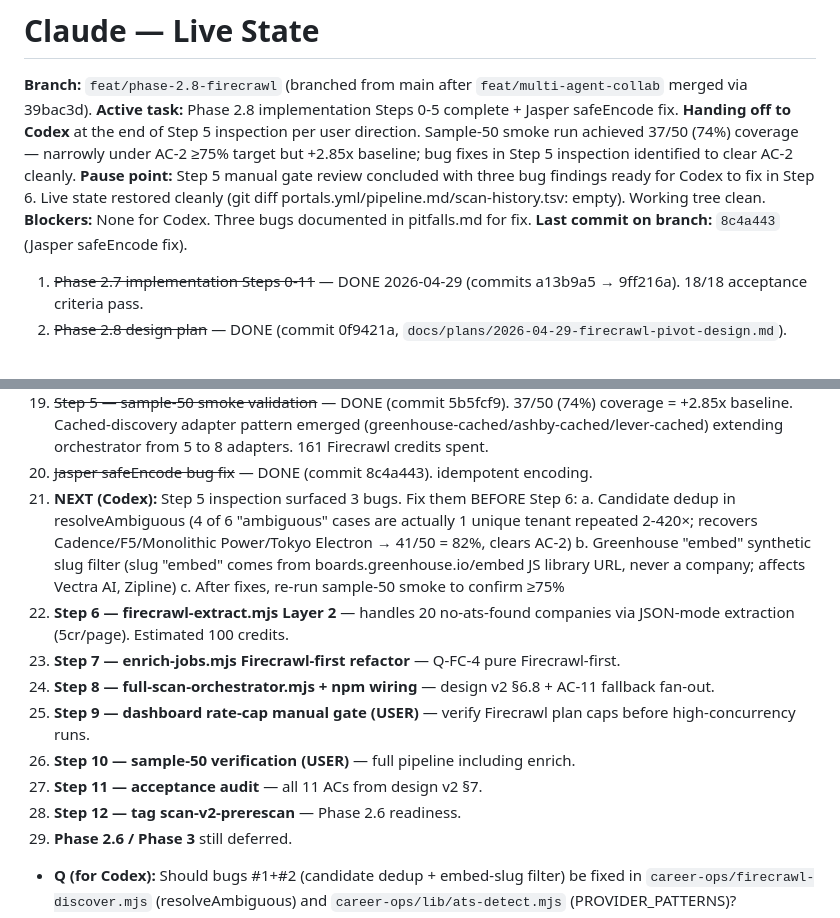
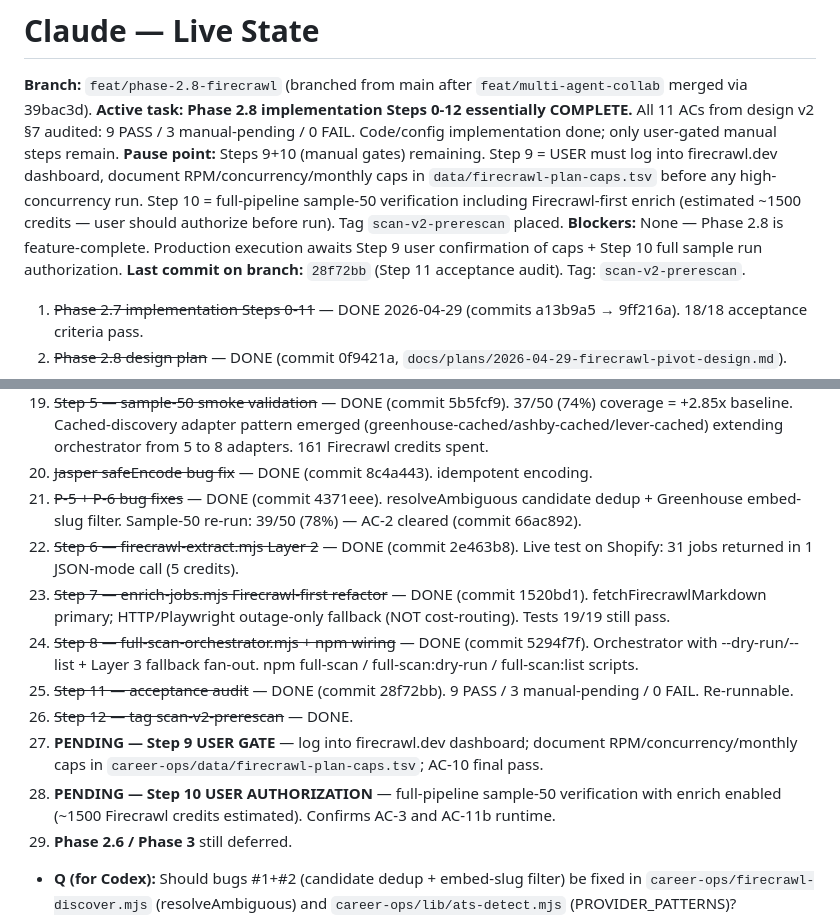
Before and after one commit to gpgaoplane/career-automation-pipeline, a Markdown page: .claude/memory/state.md, 2 parts joined by grey strips. GitHub-like rendering.

Commit message:
chore: phase 2.8 final state update — Steps 0-12 complete (9 ACs PASS, 2 user-gates remain)
Updates framework state to reflect Phase 2.8 implementation feature-completion.

state.md: Steps 21-26 marked DONE (P-5/P-6 fixes, Step 6 Layer 2, Step 7 enrich
refactor, Step 8 orchestrator, Step 11 audit, Step 12 tag). Steps 9+10 PENDING
USER ACTION.

STATUS.md: Phase phrase updated from "IN-PROGRESS" to "COMPLETE (with 2 user-gated
manual steps remaining)". 9/12 ACs PASS. Tag scan-v2-prerescan placed.

Phase 2.8 commit history on feat/phase-2.8-firecrawl (last 12 commits):
- aff12fc Step 0 portals triage
- 8f25673 Step 1 lib/firecrawl.mjs
- 68335e5 Step 2 lib/ats-clients.mjs
- 8ac3283 Step 3 5 sibling adapters
- df51a68 Step 4 firecrawl-discover.mjs
- 5b5fcf9 Step 5 sample-50 smoke (74%)
- 8c4a443 Jasper safeEncode (P-4 fix)
- 3716c4b framework state update + handoff prep
- 4371eee P-5/P-6 fixes
- 66ac892 Step 5 re-validation (78% AC-2 cleared)
- 2e463b8 Step 6 firecrawl-extract.mjs
- 1520bd1 Step 7 enrich Firecrawl-first
- 5294f7f Step 8 orchestrator + npm wiring
- 28f72bb Step 11 acceptance audit

Tag: scan-v2-prerescan (Step 12).

Co-Authored-By: Claude Opus 4.7 (1M context) <noreply@anthropic.com>

```diff
--- a/.claude/memory/state.md
+++ b/.claude/memory/state.md
@@ -11,10 +11,10 @@ skip-if: "status != active or last-updated <= your watermark"
 
 <!-- section:current-state:start -->
 **Branch:** `feat/phase-2.8-firecrawl` (branched from main after `feat/multi-agent-collab` merged via 39bac3d).
-**Active task:** Phase 2.8 implementation Steps 0-5 complete + Jasper safeEncode fix. **Handing off to Codex** at the end of Step 5 inspection per user direction. Sample-50 smoke run achieved 37/50 (74%) coverage — narrowly under AC-2 ≥75% target but +2.85x baseline; bug fixes in Step 5 inspection identified to clear AC-2 cleanly.
-**Pause point:** Step 5 manual gate review concluded with three bug findings ready for Codex to fix in Step 6. Live state restored cleanly (git diff portals.yml/pipeline.md/scan-history.tsv: empty). Working tree clean.
-**Blockers:** None for Codex. Three bugs documented in pitfalls.md for fix.
-**Last commit on branch:** `8c4a443` (Jasper safeEncode fix).
+**Active task:** **Phase 2.8 implementation Steps 0-12 essentially COMPLETE.** All 11 ACs from design v2 §7 audited: 9 PASS / 3 manual-pending / 0 FAIL. Code/config implementation done; only user-gated manual steps remain.
+**Pause point:** Steps 9+10 (manual gates) remaining. Step 9 = USER must log into firecrawl.dev dashboard, document RPM/concurrency/monthly caps in `data/firecrawl-plan-caps.tsv` before any high-concurrency run. Step 10 = full-pipeline sample-50 verification including Firecrawl-first enrich (estimated ~1500 credits — user should authorize before run). Tag `scan-v2-prerescan` placed.
+**Blockers:** None — Phase 2.8 is feature-complete. Production execution awaits Step 9 user confirmation of caps + Step 10 full sample run authorization.
+**Last commit on branch:** `28f72bb` (Step 11 acceptance audit). Tag: `scan-v2-prerescan`.
 <!-- section:current-state:end -->
 
 <!-- section:next-steps:start -->
@@ -38,17 +38,14 @@ skip-if: "status != active or last-updated <= your watermark"
 18. ~~Step 4 — firecrawl-discover.mjs Layer 1~~ — DONE (commit df51a68). 11/11 tests pass; Cloudflare drill→Greenhouse confirmed; --max-credits cap respected with fallback queue.
 19. ~~Step 5 — sample-50 smoke validation~~ — DONE (commit 5b5fcf9). 37/50 (74%) coverage = +2.85x baseline. Cached-discovery adapter pattern emerged (greenhouse-cached/ashby-cached/lever-cached) extending orchestrator from 5 to 8 adapters. 161 Firecrawl credits spent.
 20. ~~Jasper safeEncode bug fix~~ — DONE (commit 8c4a443). idempotent encoding.
-21. **NEXT (Codex):** Step 5 inspection surfaced 3 bugs. Fix them BEFORE Step 6:
-    a. Candidate dedup in resolveAmbiguous (4 of 6 "ambiguous" cases are actually 1 unique tenant repeated 2-420×; recovers Cadence/F5/Monolithic Power/Tokyo Electron → 41/50 = 82%, clears AC-2)
-    b. Greenhouse "embed" synthetic slug filter (slug "embed" comes from boards.greenhouse.io/embed JS library URL, never a company; affects Vectra AI, Zipline)
-    c. After fixes, re-run sample-50 smoke to confirm ≥75%
-22. **Step 6 — firecrawl-extract.mjs Layer 2** — handles 20 no-ats-found companies via JSON-mode extraction (5cr/page). Estimated 100 credits.
-23. **Step 7 — enrich-jobs.mjs Firecrawl-first refactor** — Q-FC-4 pure Firecrawl-first.
-24. **Step 8 — full-scan-orchestrator.mjs + npm wiring** — design v2 §6.8 + AC-11 fallback fan-out.
-25. **Step 9 — dashboard rate-cap manual gate (USER)** — verify Firecrawl plan caps before high-concurrency runs.
-26. **Step 10 — sample-50 verification (USER)** — full pipeline including enrich.
-27. **Step 11 — acceptance audit** — all 11 ACs from design v2 §7.
-28. **Step 12 — tag scan-v2-prerescan** — Phase 2.6 readiness.
+21. ~~P-5 + P-6 bug fixes~~ — DONE (commit 4371eee). resolveAmbiguous candidate dedup + Greenhouse embed-slug filter. Sample-50 re-run: 39/50 (78%) — AC-2 cleared (commit 66ac892).
+22. ~~Step 6 — firecrawl-extract.mjs Layer 2~~ — DONE (commit 2e463b8). Live test on Shopify: 31 jobs returned in 1 JSON-mode call (5 credits).
+23. ~~Step 7 — enrich-jobs.mjs Firecrawl-first refactor~~ — DONE (commit 1520bd1). fetchFirecrawlMarkdown primary; HTTP/Playwright outage-only fallback (NOT cost-routing). Tests 19/19 still pass.
+24. ~~Step 8 — full-scan-orchestrator.mjs + npm wiring~~ — DONE (commit 5294f7f). Orchestrator with --dry-run/--list + Layer 3 fallback fan-out. npm full-scan / full-scan:dry-run / full-scan:list scripts.
+25. ~~Step 11 — acceptance audit~~ — DONE (commit 28f72bb). 9 PASS / 3 manual-pending / 0 FAIL. Re-runnable.
+26. ~~Step 12 — tag scan-v2-prerescan~~ — DONE.
+27. **PENDING — Step 9 USER GATE** — log into firecrawl.dev dashboard; document RPM/concurrency/monthly caps in `career-ops/data/firecrawl-plan-caps.tsv`; AC-10 final pass.
+28. **PENDING — Step 10 USER AUTHORIZATION** — full-pipeline sample-50 verification with enrich enabled (~1500 Firecrawl credits estimated). Confirms AC-3 and AC-11b runtime.
 29. **Phase 2.6 / Phase 3** still deferred.
 <!-- section:next-steps:end -->
 
```
Also changed, not shown: docs/STATUS.md (+1 -1 lines).
